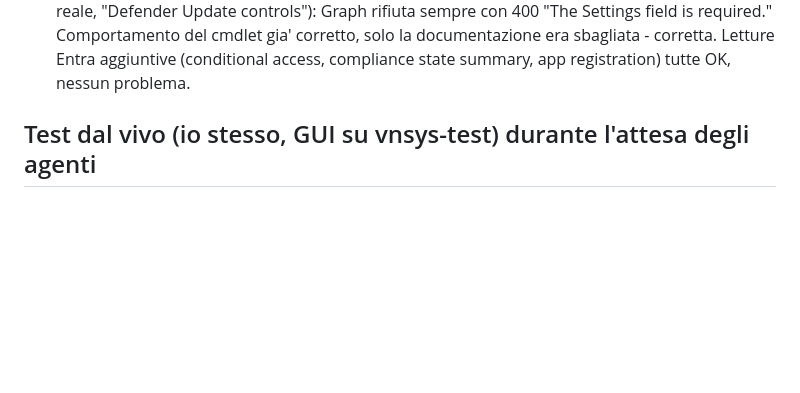
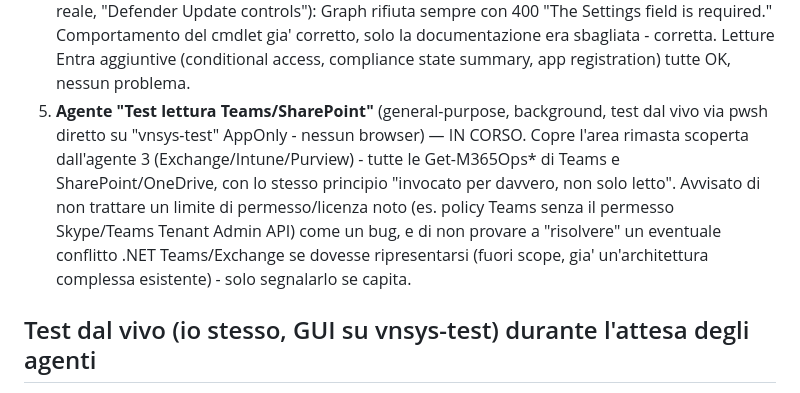
Before and after one commit to diepo/M365Ops, a Markdown page: docs/Debug-Marathon-State.md, the part around the change. Rendered like a GitHub page; blank space fills up the shorter version.

Commit message:
Marathon: spinna agente 6 (test lettura Teams/SharePoint)
Co-Authored-By: Claude Sonnet 5 <noreply@anthropic.com>

```diff
--- a/docs/Debug-Marathon-State.md
+++ b/docs/Debug-Marathon-State.md
@@ -225,6 +225,14 @@ dettaglio di cosa hanno trovato)*
    Settings field is required." Comportamento del cmdlet gia' corretto, solo la documentazione
    era sbagliata - corretta. Letture Entra aggiuntive (conditional access, compliance state
    summary, app registration) tutte OK, nessun problema.
+6. **Agente "Test lettura Teams/SharePoint"** (general-purpose, background, test dal vivo via
+   pwsh diretto su "vnsys-test" AppOnly - nessun browser) — IN CORSO. Copre l'area rimasta
+   scoperta dall'agente 3 (Exchange/Intune/Purview) - tutte le Get-M365Ops* di Teams e
+   SharePoint/OneDrive, con lo stesso principio "invocato per davvero, non solo letto". Avvisato
+   di non trattare un limite di permesso/licenza noto (es. policy Teams senza il permesso
+   Skype/Teams Tenant Admin API) come un bug, e di non provare a "risolvere" un eventuale
+   conflitto .NET Teams/Exchange se dovesse ripresentarsi (fuori scope, gia' un'architettura
+   complessa esistente) - solo segnalarlo se capita.
 
 ## Test dal vivo (io stesso, GUI su vnsys-test) durante l'attesa degli agenti
 
```
